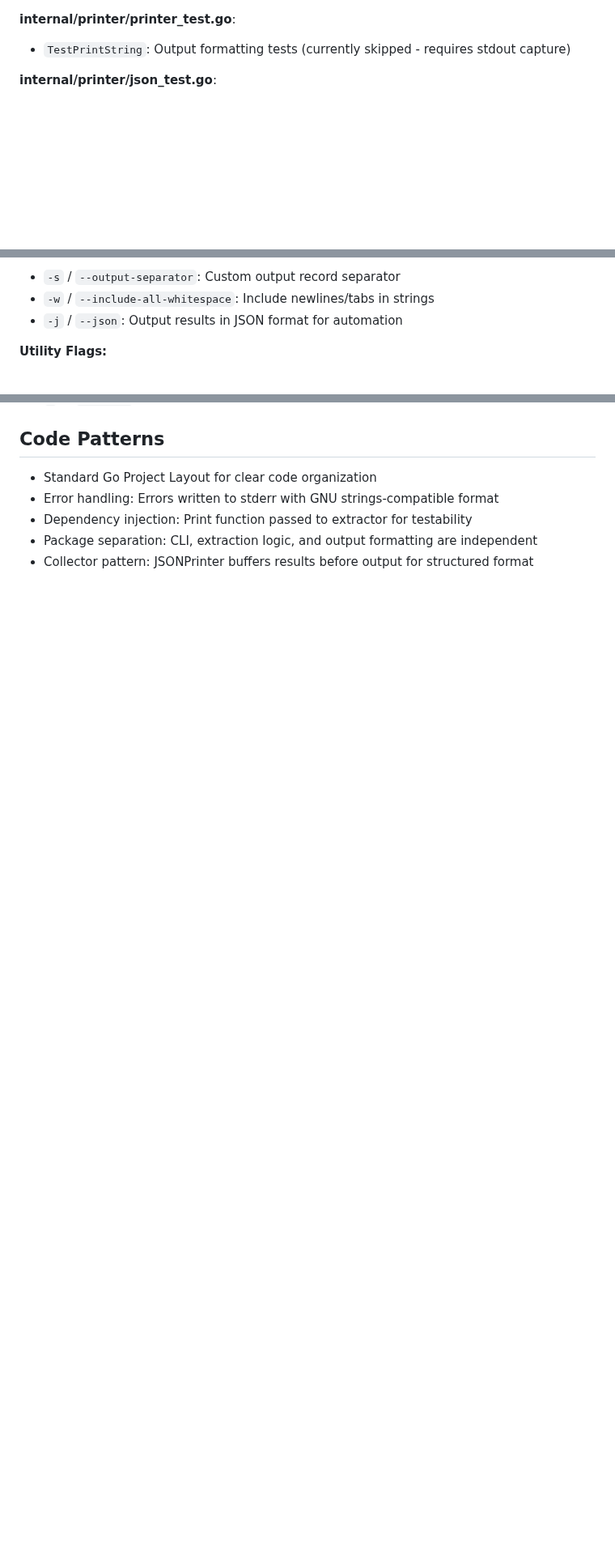
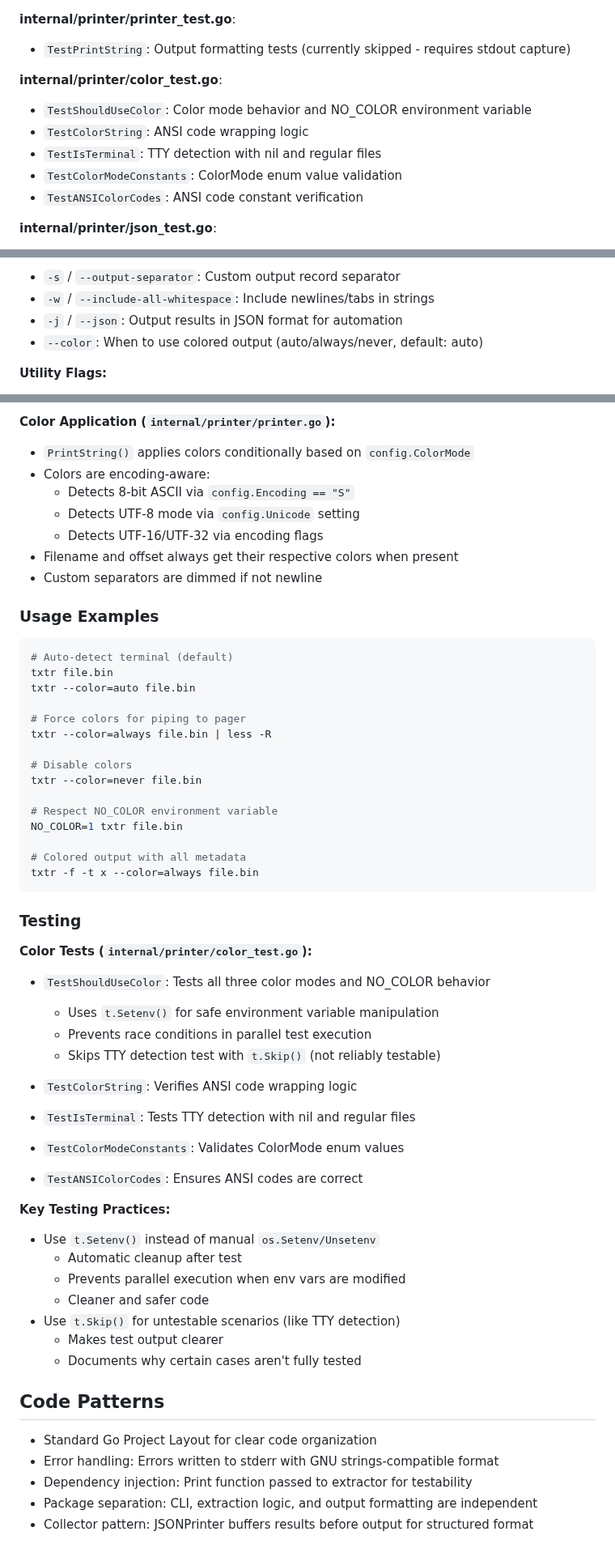
Before and after one commit to richardwooding/txtr, a Markdown page: CLAUDE.md, 3 parts joined by grey strips. Shown at 81% size. Drawn GitHub-style; blank space fills up the shorter version.

````diff
--- a/CLAUDE.md
+++ b/CLAUDE.md
@@ -562,6 +572,13 @@ Tests are organized by package:
 
 **internal/printer/printer_test.go**:
 - `TestPrintString`: Output formatting tests (currently skipped - requires stdout capture)
+
+**internal/printer/color_test.go**:
+- `TestShouldUseColor`: Color mode behavior and NO_COLOR environment variable
+- `TestColorString`: ANSI code wrapping logic
+- `TestIsTerminal`: TTY detection with nil and regular files
+- `TestColorModeConstants`: ColorMode enum value validation
+- `TestANSIColorCodes`: ANSI code constant verification
 
 **internal/printer/json_test.go**:
 - `TestJSONPrinter`: Tests basic JSON output with various configurations
@@ -675,6 +692,7 @@ The application uses Kong for declarative CLI argument parsing:
 - `-s` / `--output-separator`: Custom output record separator
 - `-w` / `--include-all-whitespace`: Include newlines/tabs in strings
 - `-j` / `--json`: Output results in JSON format for automation
+- `--color`: When to use colored output (auto/always/never, default: auto)
 
 **Utility Flags:**
 - `-a` / `--all`: Scan entire file (always enabled)
@@ -781,3 +845,54 @@ txtr --json -d binary.exe | jq '.files[0].sections[]'
+**Color Application (`internal/printer/printer.go`):**
+- `PrintString()` applies colors conditionally based on `config.ColorMode`
+- Colors are encoding-aware:
+  - Detects 8-bit ASCII via `config.Encoding == "S"`
+  - Detects UTF-8 mode via `config.Unicode` setting
+  - Detects UTF-16/UTF-32 via encoding flags
+- Filename and offset always get their respective colors when present
+- Custom separators are dimmed if not newline
+
+### Usage Examples
+
+```bash
+# Auto-detect terminal (default)
+txtr file.bin
+txtr --color=auto file.bin
+
+# Force colors for piping to pager
+txtr --color=always file.bin | less -R
+
+# Disable colors
+txtr --color=never file.bin
+
+# Respect NO_COLOR environment variable
+NO_COLOR=1 txtr file.bin
+
+# Colored output with all metadata
+txtr -f -t x --color=always file.bin
+```
+
+### Testing
+
+**Color Tests (`internal/printer/color_test.go`):**
+- `TestShouldUseColor`: Tests all three color modes and NO_COLOR behavior
+  - Uses `t.Setenv()` for safe environment variable manipulation
+  - Prevents race conditions in parallel test execution
+  - Skips TTY detection test with `t.Skip()` (not reliably testable)
+
+- `TestColorString`: Verifies ANSI code wrapping logic
+- `TestIsTerminal`: Tests TTY detection with nil and regular files
+- `TestColorModeConstants`: Validates ColorMode enum values
+- `TestANSIColorCodes`: Ensures ANSI codes are correct
+
+**Key Testing Practices:**
+- Use `t.Setenv()` instead of manual `os.Setenv/Unsetenv`
+  - Automatic cleanup after test
+  - Prevents parallel execution when env vars are modified
+  - Cleaner and safer code
+- Use `t.Skip()` for untestable scenarios (like TTY detection)
+  - Makes test output clearer
+  - Documents why certain cases aren't fully tested
+
 ## Code Patterns
 
 - Standard Go Project Layout for clear code organization
````
Also changed, not shown: other parts of CLAUDE.md (+58 -2 lines).
